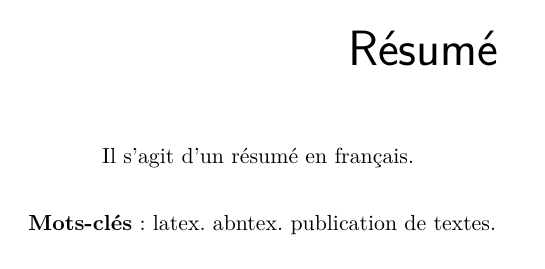
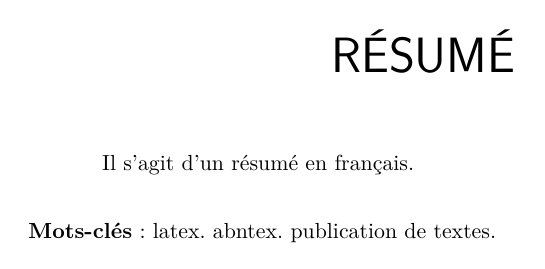
Before and after one commit to abntex/abntex2, a LaTeX thesis (doc/latex/abntex2/abntex2-modelo-trabalho-academico.tex): page 19 of 77. Compiled offline with pdfLaTeX.

Commit message:
2013.5.16 09h15	sggranja / laurocesar  Adiciona as op??es chapter=Title, chapter=TITLE, section=Title,  section=TITLE, subsection=TITLE, subsection=Title,  subsubsection=TITLE, subsubsection=Title  que alterna os t?tulos de divisoes do tipo capitulo entre  caixa baixa e caixa alta. Porem, apenas a implementacao de chapter esta  completa.

```diff
--- a/doc/latex/abntex2/abntex2-modelo-trabalho-academico.tex
+++ b/doc/latex/abntex2/abntex2-modelo-trabalho-academico.tex
@@ -29,7 +29,9 @@
 % ------------------------------------------------------------------------
 
 % verso e anverso:
-\documentclass[12pt,openright,twoside,a4paper,english,french,spanish,brazil]{abntex2}
+\documentclass
+[12pt,openright,twoside,a4paper,english,french,spanish,brazil,
+chapter=TITLE,section=TITLE]{abntex2}
 
 % apenas verso:
 % \documentclass[12pt,oneside,a4paper,english,french,spanish,brazil]{abntex2}
```
